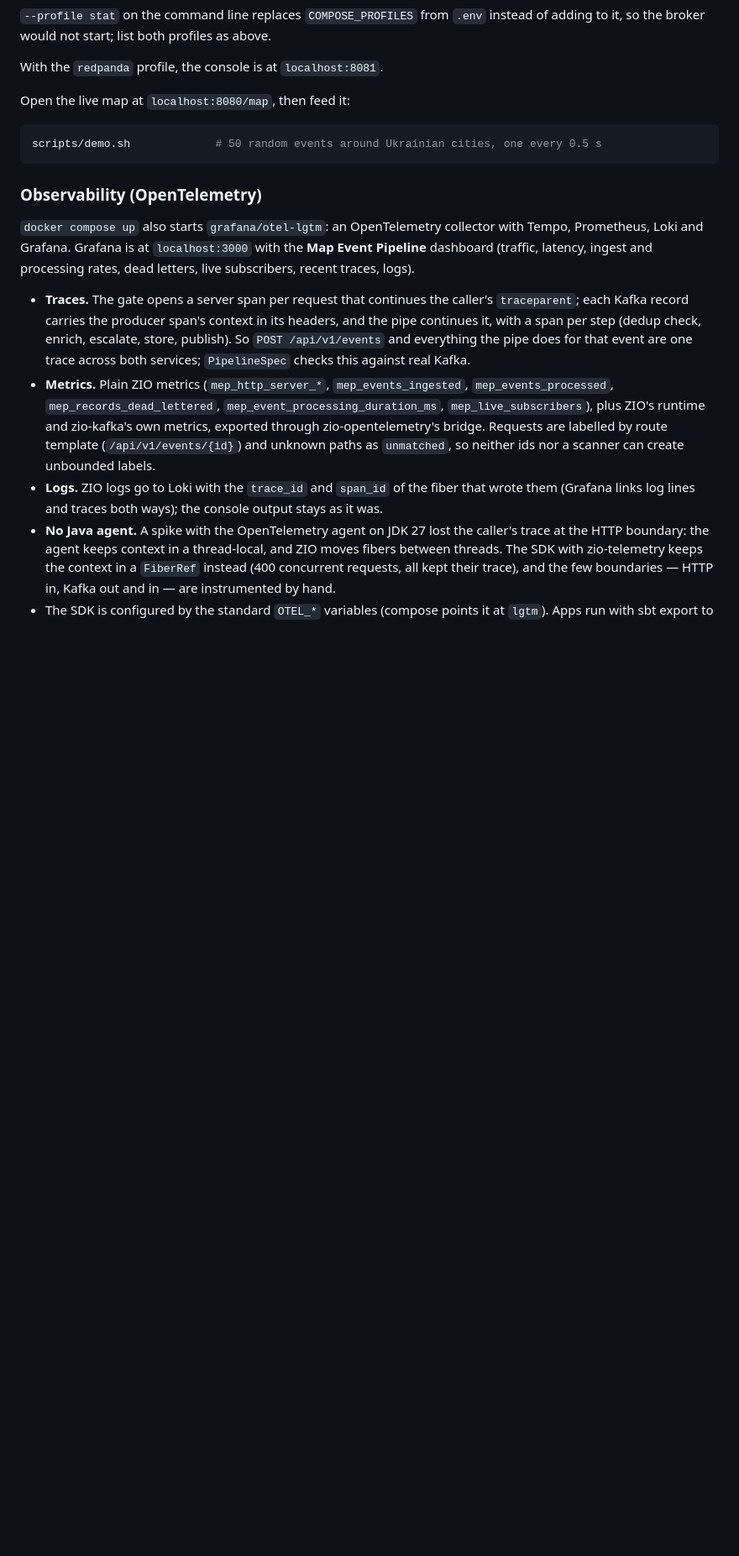
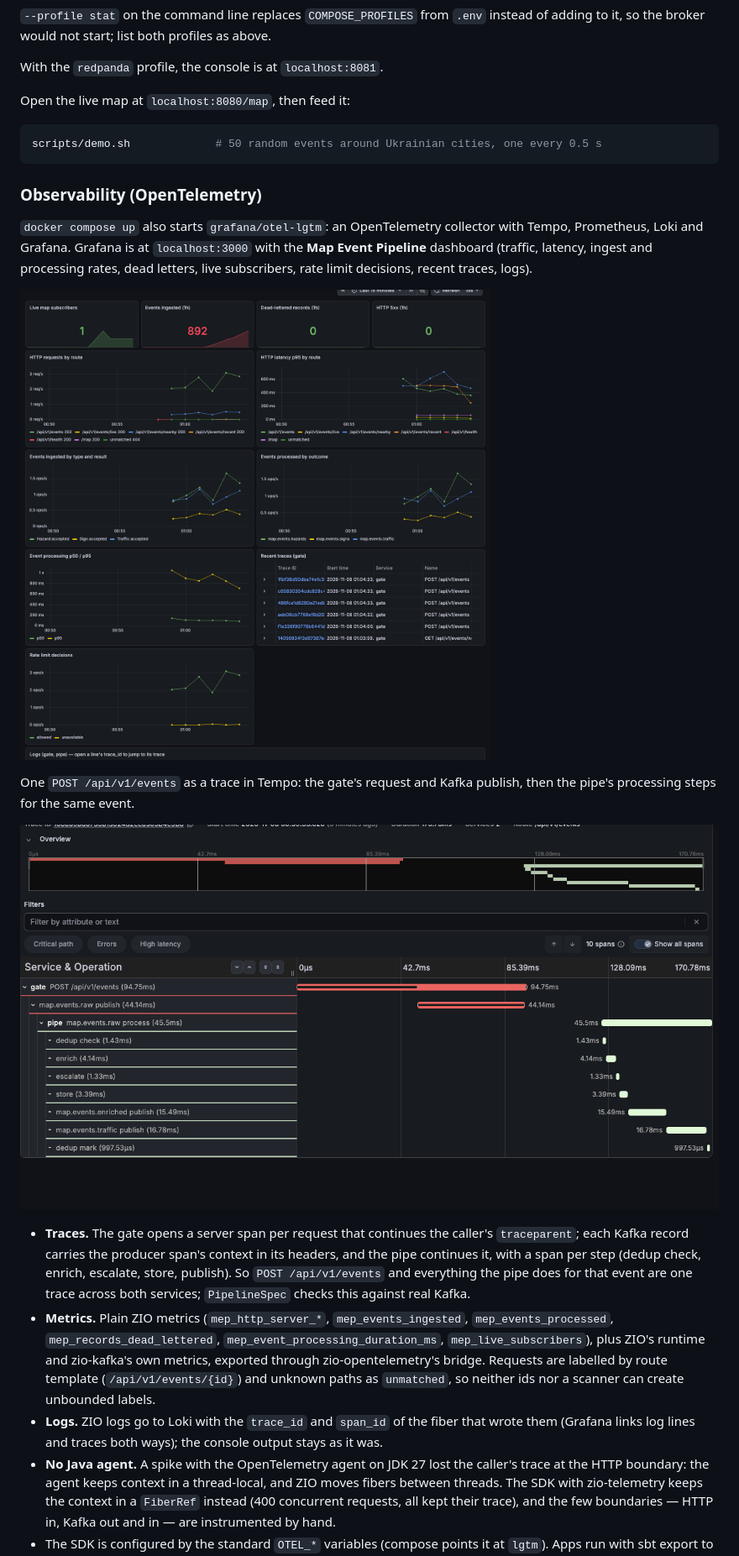
Before and after one commit to olehbohatyi/map-event-pipeline, a Markdown page: README.md, the part around one of its changes. Shown at 84% size. GitHub-like rendering; pictures changed too: docs/images/grafana.png (added), docs/images/trace.png (added); blank space fills up the shorter version.

Commit message:
docs: lead the README with a summary, screenshots and CI load test numbers

```diff
--- a/README.md
+++ b/README.md
@@ -193,7 +209,14 @@ scripts/demo.sh             # 50 random events around Ukrainian cities, one ever
 
 `docker compose up` also starts `grafana/otel-lgtm`: an OpenTelemetry collector with Tempo, Prometheus, Loki and
 Grafana. Grafana is at `localhost:3000` with the **Map Event Pipeline** dashboard (traffic, latency, ingest and
-processing rates, dead letters, live subscribers, recent traces, logs).
+processing rates, dead letters, live subscribers, rate limit decisions, recent traces, logs).
+
+![Grafana dashboard: requests and latency by route, ingest and processing rates, rate limit decisions, recent traces](docs/images/grafana.png)
+
+One `POST /api/v1/events` as a trace in Tempo: the gate's request and Kafka publish, then the pipe's processing steps
+for the same event.
+
+![Trace in Tempo: the gate's POST and Kafka publish, then the pipe's dedup, enrich, escalate, store and publish spans](docs/images/trace.png)
 
 - **Traces.** The gate opens a server span per request that continues the caller's `traceparent`; each Kafka record
   carries the producer span's context in its headers, and the pipe continues it, with a span per step (dedup check,
```
Also changed, not shown: other parts of README.md (+33 -6 lines), docs/decisions.md (+6 -4 lines), docs/images/live-map.jpg (added).
